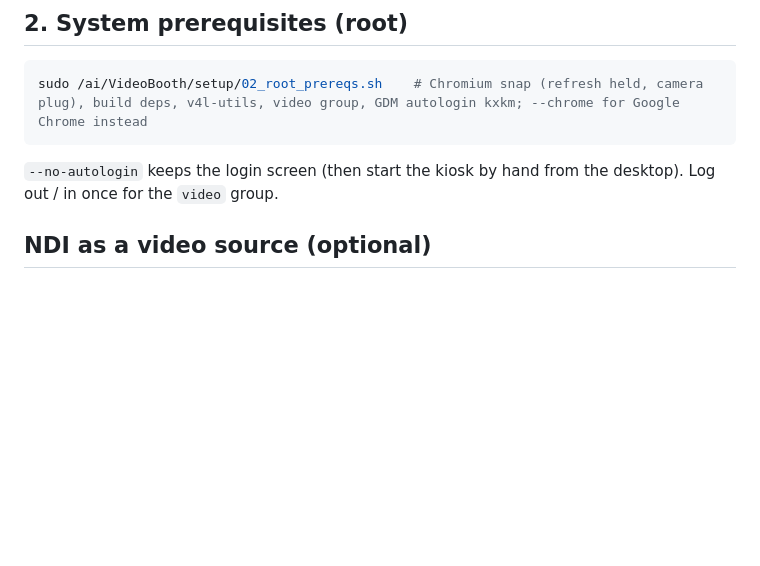
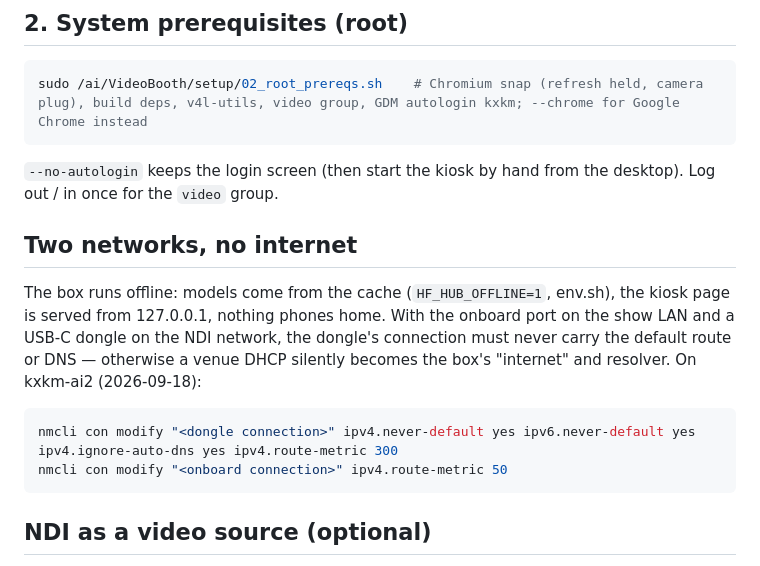
Before and after one commit to KomplexKapharnaum/VideoBooth, a Markdown page: INSTALL.md, the part around the change. Drawn GitHub-style; blank space fills up the shorter version.

Commit message:
INSTALL: offline by design, and the NDI-network dongle never provides the default route or DNS
Refs-37: videobooth#t-018
Co-Authored-By: Claude Fable 5.1 <noreply@anthropic.com>

````diff
--- a/INSTALL.md
+++ b/INSTALL.md
@@ -39,6 +39,18 @@ sudo /ai/VideoBooth/setup/02_root_prereqs.sh    # Chromium snap (refresh held, c
 ```
 `--no-autologin` keeps the login screen (then start the kiosk by hand from the desktop).
 Log out / in once for the `video` group.
+
+## Two networks, no internet
+
+The box runs offline: models come from the cache (`HF_HUB_OFFLINE=1`, env.sh), the kiosk page is
+served from 127.0.0.1, nothing phones home. With the onboard port on the show LAN and a USB-C
+dongle on the NDI network, the dongle's connection must never carry the default route or DNS —
+otherwise a venue DHCP silently becomes the box's "internet" and resolver. On kxkm-ai2 (2026-09-18):
+
+```sh
+nmcli con modify "<dongle connection>" ipv4.never-default yes ipv6.never-default yes ipv4.ignore-auto-dns yes ipv4.route-metric 300
+nmcli con modify "<onboard connection>" ipv4.route-metric 50
+```
 
 ## NDI as a video source (optional)
 
````
